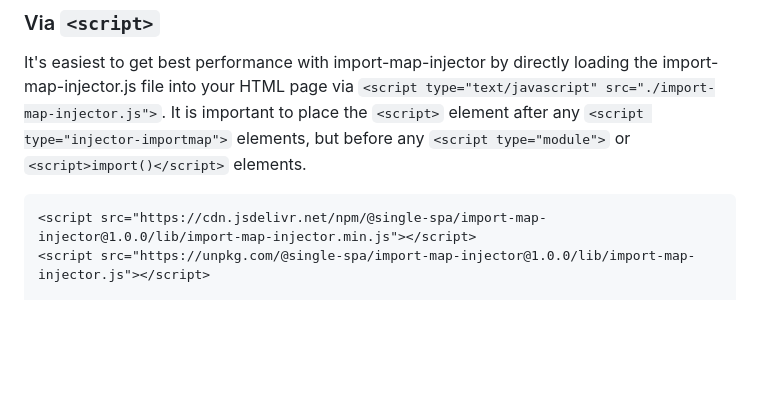
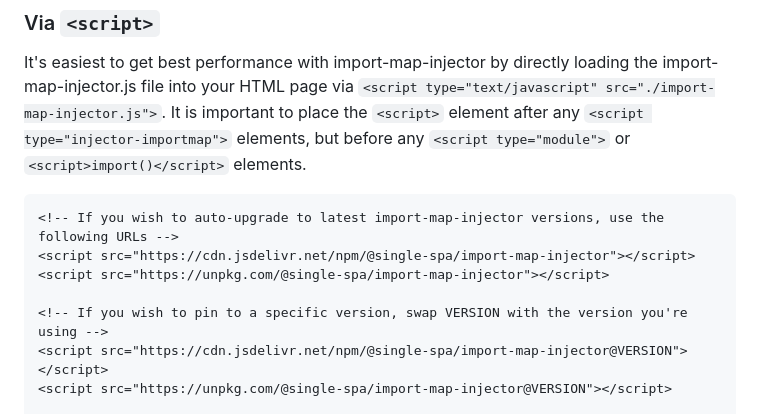
Before and after one commit to single-spa/import-map-injector, a Markdown page: README.md, the part around one of its changes. Drawn GitHub-style; blank space fills up the shorter version.

Commit message:
Update CDN links in documentation (#7)

````diff
--- a/README.md
+++ b/README.md
@@ -16,7 +16,12 @@ The import-map-injector.js file must execute before any ES module is loaded by t
 It's easiest to get best performance with import-map-injector by directly loading the import-map-injector.js file into your HTML page via `<script type="text/javascript" src="./import-map-injector.js">`. It is important to place the `<script>` element after any `<script type="injector-importmap">` elements, but before any `<script type="module">` or `<script>import()</script>` elements.
 
 ```html
-<script src="https://cdn.jsdelivr.net/npm/@single-spa/import-map-injector@1.0.0/lib/import-map-injector.min.js"></script>
-<script src="https://unpkg.com/@single-spa/import-map-injector@1.0.0/lib/import-map-injector.js"></script>
+<!-- If you wish to auto-upgrade to latest import-map-injector versions, use the following URLs -->
+<script src="https://cdn.jsdelivr.net/npm/@single-spa/import-map-injector"></script>
+<script src="https://unpkg.com/@single-spa/import-map-injector"></script>
+
+<!-- If you wish to pin to a specific version, swap VERSION with the version you're using -->
+<script src="https://cdn.jsdelivr.net/npm/@single-spa/import-map-injector@VERSION"></script>
+<script src="https://unpkg.com/@single-spa/import-map-injector@VERSION"></script>
 
 <!-- If you wish to self host, that's possible too -->
````
Also changed, not shown: other parts of README.md (+1 -1 lines).
